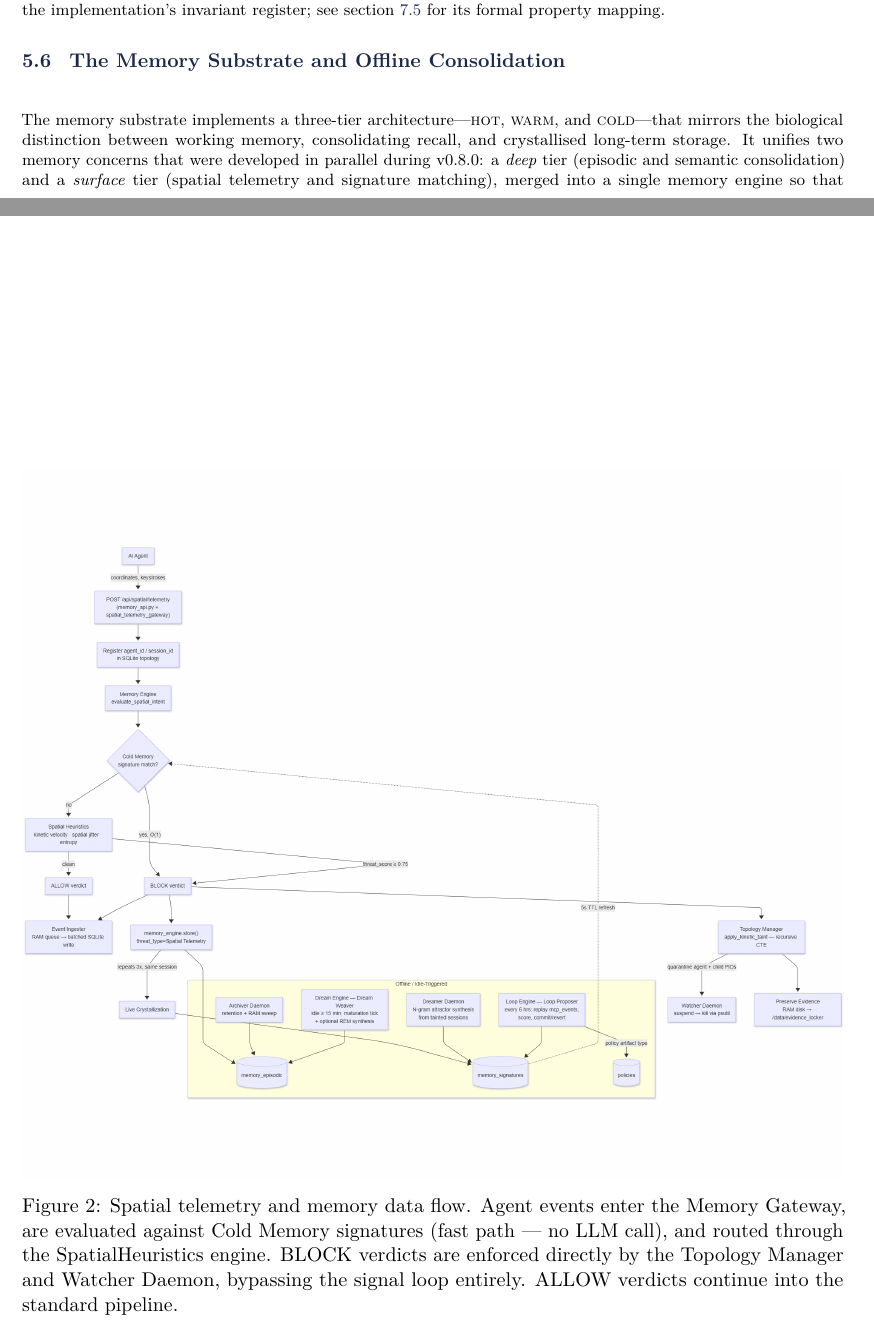
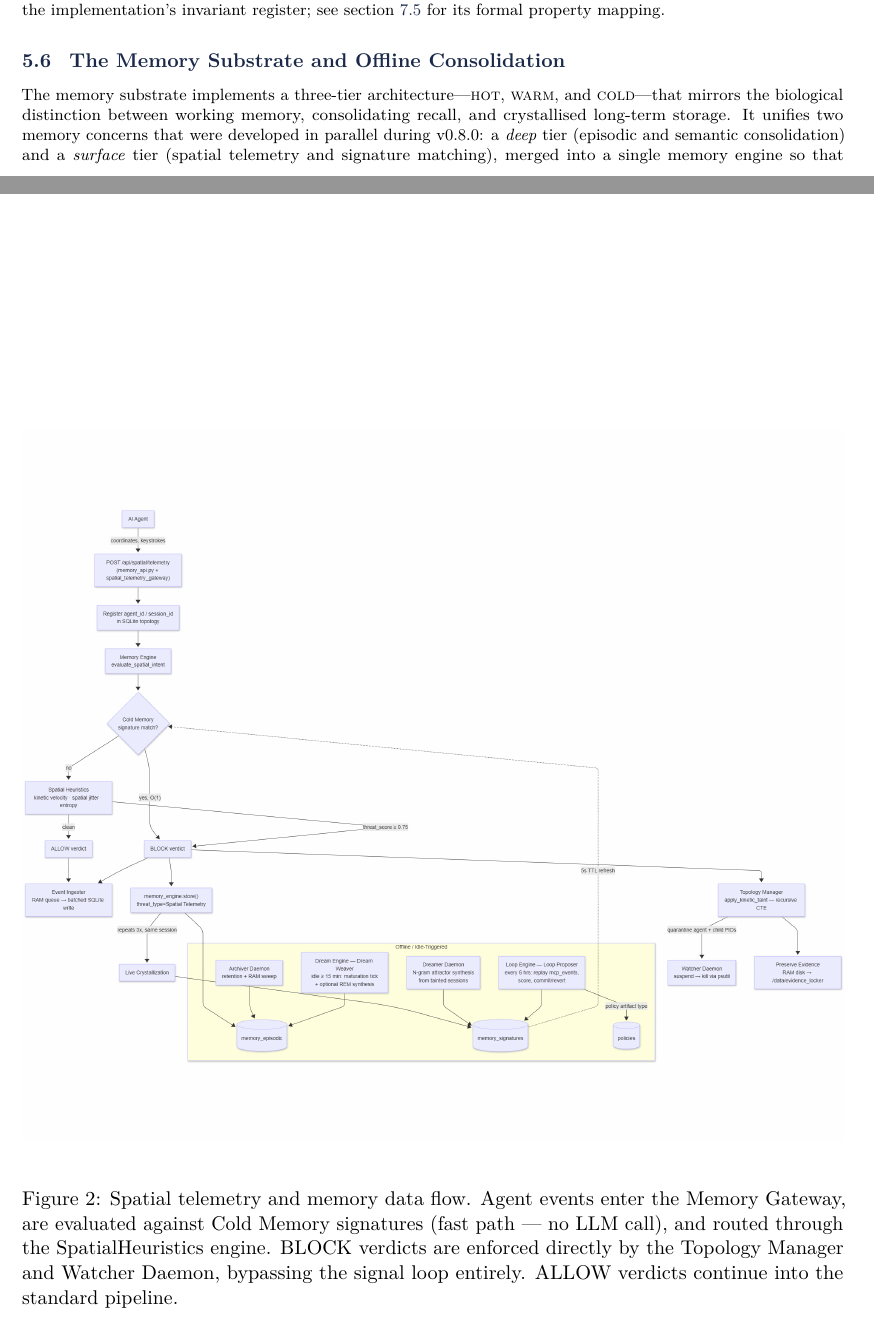
Before and after one commit to butterclaw-tech/butterclaw, a LaTeX paper (whitepaper/src/main.tex): two parts of pages 9 and 10 of 19, joined at a grey line, cut so that both start at the same text. Compiled offline with pdfLaTeX.

```diff
--- a/whitepaper/src/main.tex
+++ b/whitepaper/src/main.tex
@@ -582,6 +582,9 @@
 \begin{figure}[tp]
 \centering
 \includegraphics[width=\linewidth,height=0.85\textheight,keepaspectratio]{../diagrams/2.png}
+
+\vspace{1.5em}
+
 \caption{Spatial telemetry and memory data flow. Agent events enter the Memory Gateway, are
 evaluated against Cold Memory signatures (fast path --- no LLM call), and routed through the
 SpatialHeuristics engine. BLOCK verdicts are enforced directly by the Topology Manager and
@@ -589,8 +592,6 @@
 pipeline.}
 \label{fig:spatial}
 \end{figure}
-
-\vspace{1.5em}
 
 The memory substrate implements a three-tier architecture---\textsc{hot}, \textsc{warm}, and
 \textsc{cold}---that mirrors the biological distinction between working memory, consolidating
```
Also changed, not shown: whitepaper/ButterClaw_Architecture_Ontology.pdf.
